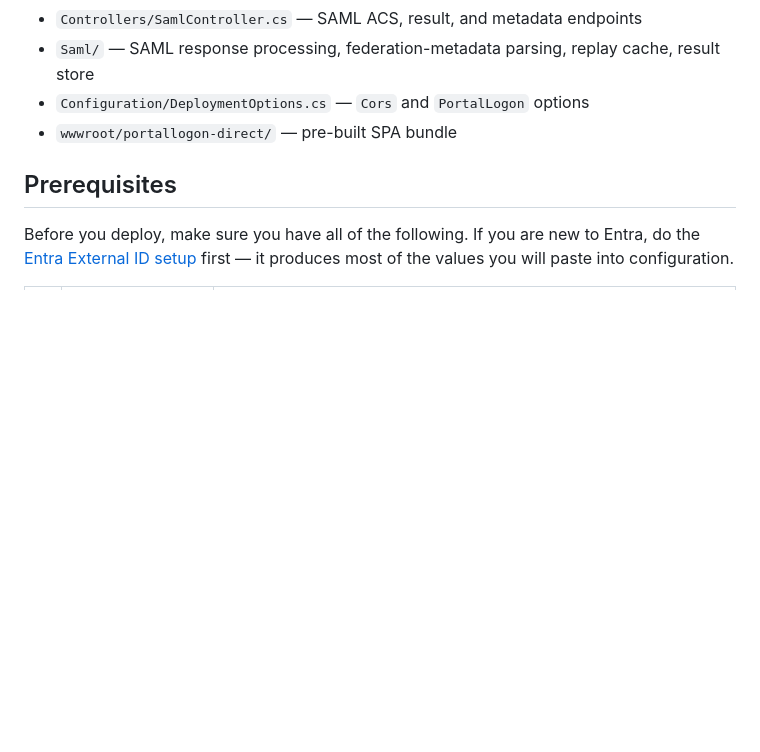
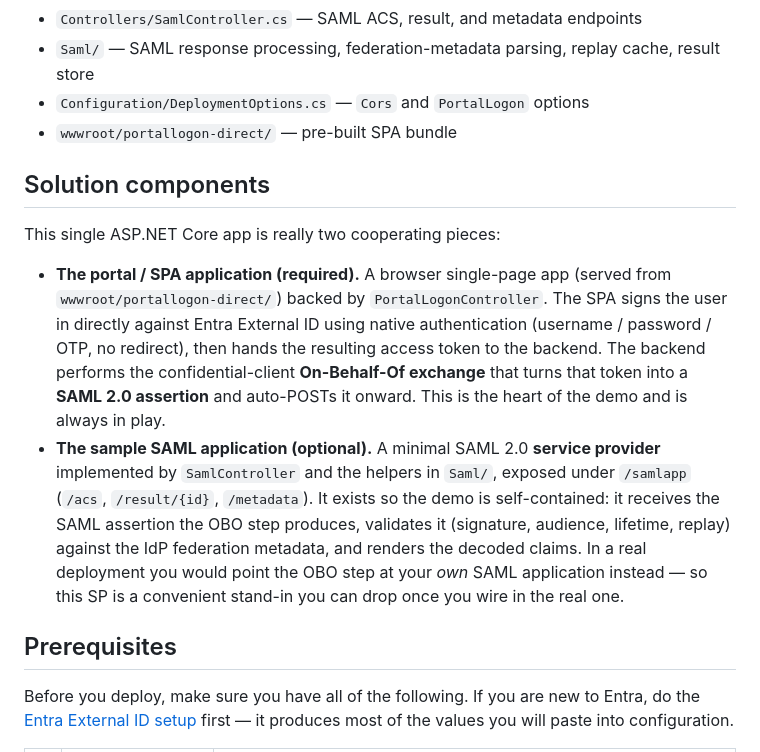
Before and after one commit to randeny/ciam, a Markdown page: saml_obo_portal/README.md, the part around the change. GitHub-like rendering; blank space fills up the shorter version.

Commit message:
docs: describe solution components (SPA app and optional SAML app)
Co-authored-by: Copilot <223556219+Copilot@users.noreply.github.com>
Copilot-Session: 211b07b9-8461-4943-bb13-02f1881244fd

```diff
--- a/saml_obo_portal/README.md
+++ b/saml_obo_portal/README.md
@@ -49,6 +49,13 @@ sequenceDiagram
 - `Saml/` — SAML response processing, federation-metadata parsing, replay cache, result store
 - `Configuration/DeploymentOptions.cs` — `Cors` and `PortalLogon` options
 - `wwwroot/portallogon-direct/` — pre-built SPA bundle
+
+## Solution components
+
+This single ASP.NET Core app is really two cooperating pieces:
+
+- **The portal / SPA application (required).** A browser single-page app (served from `wwwroot/portallogon-direct/`) backed by `PortalLogonController`. The SPA signs the user in directly against Entra External ID using native authentication (username / password / OTP, no redirect), then hands the resulting access token to the backend. The backend performs the confidential-client **On-Behalf-Of exchange** that turns that token into a **SAML 2.0 assertion** and auto-POSTs it onward. This is the heart of the demo and is always in play.
+- **The sample SAML application (optional).** A minimal SAML 2.0 **service provider** implemented by `SamlController` and the helpers in `Saml/`, exposed under `/samlapp` (`/acs`, `/result/{id}`, `/metadata`). It exists so the demo is self-contained: it receives the SAML assertion the OBO step produces, validates it (signature, audience, lifetime, replay) against the IdP federation metadata, and renders the decoded claims. In a real deployment you would point the OBO step at your *own* SAML application instead — so this SP is a convenient stand-in you can drop once you wire in the real one.
 
 ## Prerequisites
 
```
